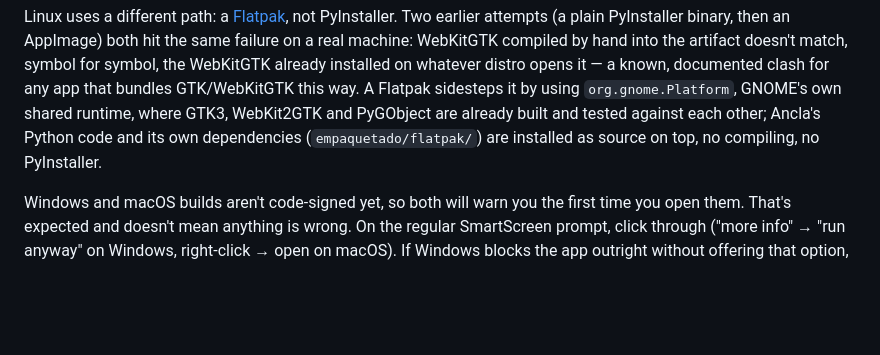
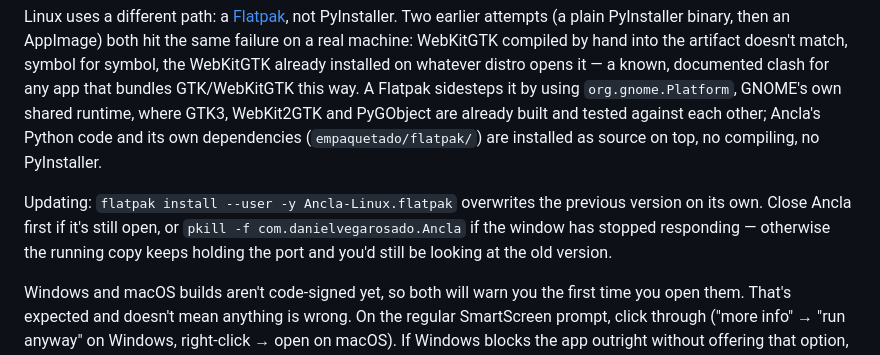
Before and after one commit to DanielVegaRosado/ancla, a Markdown page: README.md, the part around the change. Rendered like a GitHub page; blank space fills up the shorter version.

Commit message:
Note how to update the Flatpak while it's still running

```diff
--- a/README.md
+++ b/README.md
@@ -191,6 +191,12 @@ PyGObject are already built and tested against each other; Ancla's Python
 code and its own dependencies (`empaquetado/flatpak/`) are installed as
 source on top, no compiling, no PyInstaller.
 
+Updating: `flatpak install --user -y Ancla-Linux.flatpak` overwrites the
+previous version on its own. Close Ancla first if it's still open, or
+`pkill -f com.danielvegarosado.Ancla` if the window has stopped responding
+— otherwise the running copy keeps holding the port and you'd still be
+looking at the old version.
+
 Windows and macOS builds aren't code-signed yet, so both will warn you the
 first time you open them. That's expected and doesn't mean anything is wrong.
 On the regular SmartScreen prompt, click through ("more info" → "run anyway"
```
